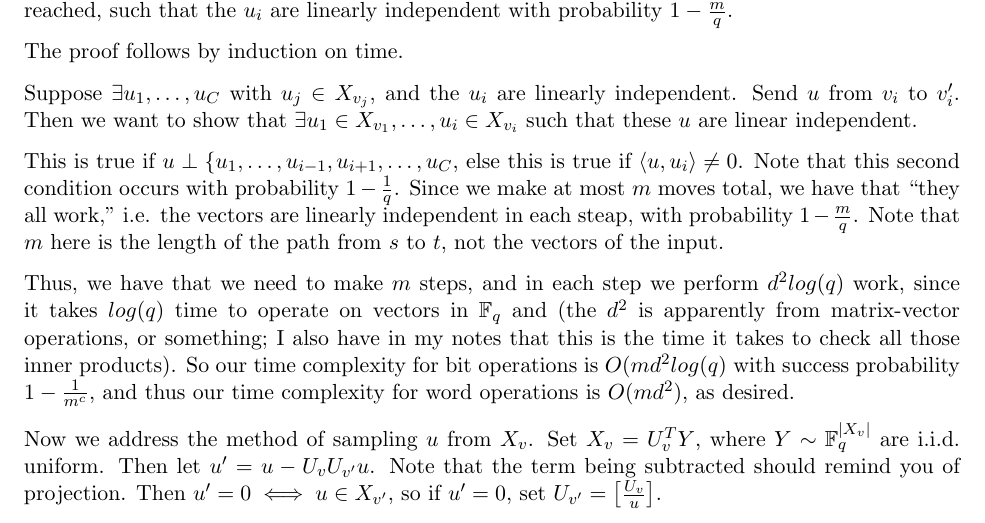
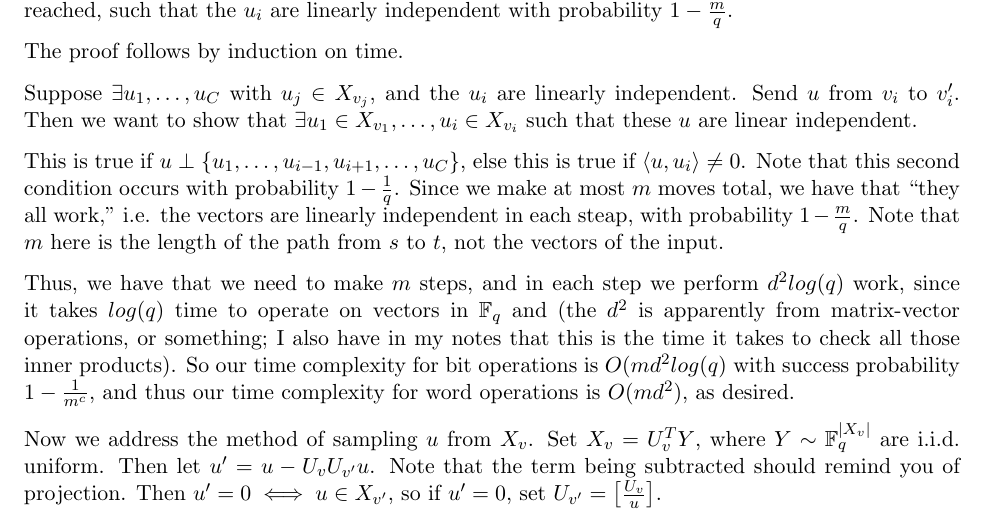
Before and after one commit to neilvyas/randomized_notes, a LaTeX document (randomized-notes.tex): part of page 3 of 4, cut so that both start at the same text. Compiled offline with pdfLaTeX.

Commit message:
closing brace

```diff
--- a/randomized-notes.tex
+++ b/randomized-notes.tex
@@ -148,7 +148,7 @@ The proof follows by induction on time.
 
 Suppose $\exists u_1, \ldots, u_C$ with $u_j \in X_{v_j}$, and the $u_i$ are linearly independent.  Send $u$ from $v_i$ to $v_i^\prime$. Then we want to show that $\exists u_1 \in X_{v_1}, \ldots, u_i \in X_{v_i}$ such that these $u$ are linear independent.
 
-This is true if $u \perp \{u_1, \ldots, u_{i-1}, u_{i+1}, \ldots, u_C$, else this is true if $\left<u, u_i\right> \neq 0$. Note that this second condition occurs with probability $1 - \frac{1}{q}$.  Since we make at most $m$ moves total, we have that ``they all work,'' i.e. the vectors are linearly independent in each steap, with probability $1 - \frac{m}{q}$. Note that $m$ here is the length of the path from $s$ to $t$, not the vectors of the input.
+This is true if $u \perp \{u_1, \ldots, u_{i-1}, u_{i+1}, \ldots, u_C\}$, else this is true if $\left<u, u_i\right> \neq 0$. Note that this second condition occurs with probability $1 - \frac{1}{q}$.  Since we make at most $m$ moves total, we have that ``they all work,'' i.e. the vectors are linearly independent in each steap, with probability $1 - \frac{m}{q}$. Note that $m$ here is the length of the path from $s$ to $t$, not the vectors of the input.
 
 Thus, we have that we need to make $m$ steps, and in each step we perform $d^2log(q)$ work, since it takes $log(q)$ time to operate on vectors in $\F_q$ and (the $d^2$ is apparently from matrix-vector operations, or something; I also have in my notes that this is the time it takes to check all those inner products).  So our time complexity for bit operations is $O(md^2log(q)$ with success probability $1 - \frac{1}{m^c}$, and thus our time complexity for word operations is $O(md^2)$, as desired.
 
```
